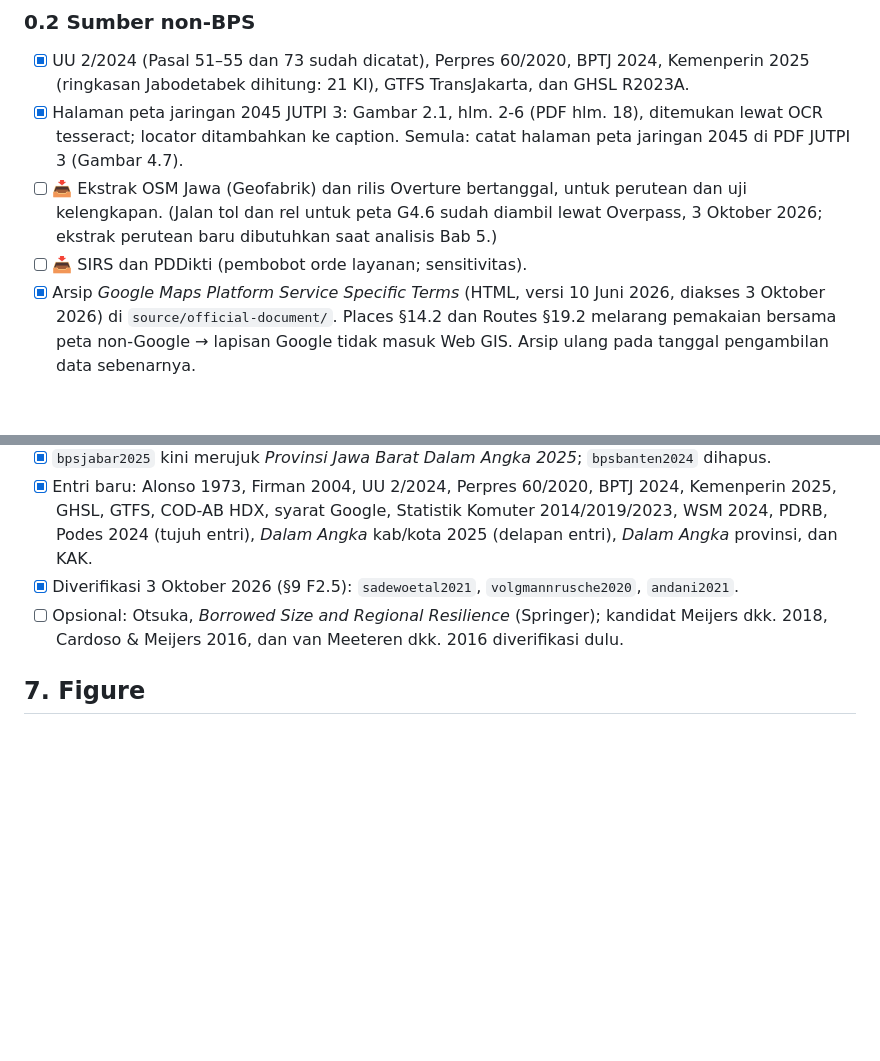
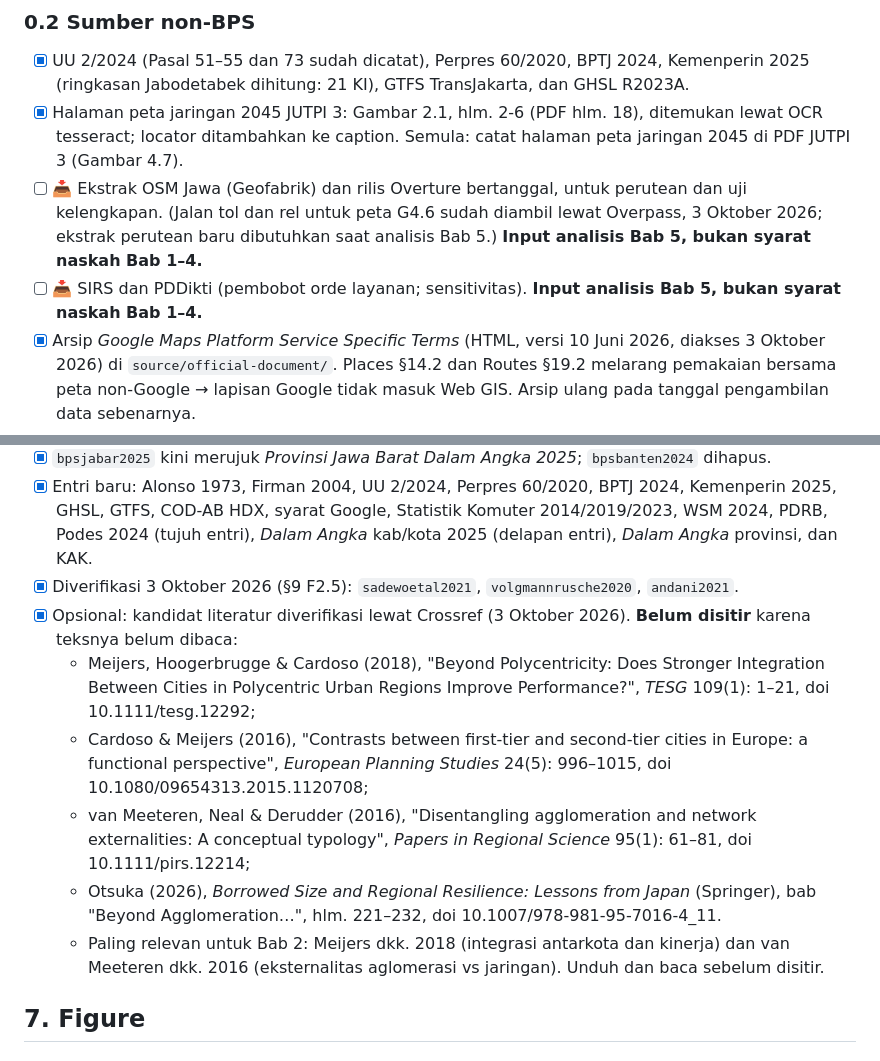
Before and after one commit to mahastri-sita/zettelkasten, a Markdown page: output/naskah/todo_revisi_bab_1_4.md, 2 parts joined by grey strips. Rendered like a GitHub page; blank space fills up the shorter version.

Commit message:
docs(naskah): record verified optional literature candidates
Co-Authored-By: Claude Opus 5.5 (1M context) <noreply@anthropic.com>

```diff
--- a/output/naskah/todo_revisi_bab_1_4.md
+++ b/output/naskah/todo_revisi_bab_1_4.md
@@ -60,8 +60,8 @@ Penanda: 📥 = butuh berkas yang belum diunduh; ❓ = butuh keputusan pengguna;
 
 - [x] UU 2/2024 (Pasal 51–55 dan 73 sudah dicatat), Perpres 60/2020, BPTJ 2024, Kemenperin 2025 (ringkasan Jabodetabek dihitung: 21 KI), GTFS TransJakarta, dan GHSL R2023A.
 - [x] Halaman peta jaringan 2045 JUTPI 3: Gambar 2.1, hlm. 2-6 (PDF hlm. 18), ditemukan lewat OCR tesseract; locator ditambahkan ke caption. Semula: catat halaman peta jaringan 2045 di PDF JUTPI 3 (Gambar 4.7).
-- [ ] 📥 Ekstrak OSM Jawa (Geofabrik) dan rilis Overture bertanggal, untuk perutean dan uji kelengkapan. (Jalan tol dan rel untuk peta G4.6 sudah diambil lewat Overpass, 3 Oktober 2026; ekstrak perutean baru dibutuhkan saat analisis Bab 5.)
-- [ ] 📥 SIRS dan PDDikti (pembobot orde layanan; sensitivitas).
+- [ ] 📥 Ekstrak OSM Jawa (Geofabrik) dan rilis Overture bertanggal, untuk perutean dan uji kelengkapan. (Jalan tol dan rel untuk peta G4.6 sudah diambil lewat Overpass, 3 Oktober 2026; ekstrak perutean baru dibutuhkan saat analisis Bab 5.) **Input analisis Bab 5, bukan syarat naskah Bab 1–4.**
+- [ ] 📥 SIRS dan PDDikti (pembobot orde layanan; sensitivitas). **Input analisis Bab 5, bukan syarat naskah Bab 1–4.**
 - [x] Arsip *Google Maps Platform Service Specific Terms* (HTML, versi 10 Juni 2026, diakses 3 Oktober 2026) di `source/official-document/`. Places §14.2 dan Routes §19.2 melarang pemakaian bersama peta non-Google → lapisan Google tidak masuk Web GIS. Arsip ulang pada tanggal pengambilan data sebenarnya.
 
 ### 0.3 Verifikasi (selesai 2 Oktober 2026; rincian di evaluasi §15.1)
@@ -148,7 +148,12 @@ Penanda: 📥 = butuh berkas yang belum diunduh; ❓ = butuh keputusan pengguna;
 - [x] `bpsjabar2025` kini merujuk *Provinsi Jawa Barat Dalam Angka 2025*; `bpsbanten2024` dihapus.
 - [x] Entri baru: Alonso 1973, Firman 2004, UU 2/2024, Perpres 60/2020, BPTJ 2024, Kemenperin 2025, GHSL, GTFS, COD-AB HDX, syarat Google, Statistik Komuter 2014/2019/2023, WSM 2024, PDRB, Podes 2024 (tujuh entri), *Dalam Angka* kab/kota 2025 (delapan entri), *Dalam Angka* provinsi, dan KAK.
 - [x] Diverifikasi 3 Oktober 2026 (§9 F2.5): `sadewoetal2021`, `volgmannrusche2020`, `andani2021`.
-- [ ] Opsional: Otsuka, *Borrowed Size and Regional Resilience* (Springer); kandidat Meijers dkk. 2018, Cardoso & Meijers 2016, dan van Meeteren dkk. 2016 diverifikasi dulu.
+- [x] Opsional: kandidat literatur diverifikasi lewat Crossref (3 Oktober 2026). **Belum disitir** karena teksnya belum dibaca:
+  - Meijers, Hoogerbrugge & Cardoso (2018), "Beyond Polycentricity: Does Stronger Integration Between Cities in Polycentric Urban Regions Improve Performance?", *TESG* 109(1): 1–21, doi 10.1111/tesg.12292;
+  - Cardoso & Meijers (2016), "Contrasts between first-tier and second-tier cities in Europe: a functional perspective", *European Planning Studies* 24(5): 996–1015, doi 10.1080/09654313.2015.1120708;
+  - van Meeteren, Neal & Derudder (2016), "Disentangling agglomeration and network externalities: A conceptual typology", *Papers in Regional Science* 95(1): 61–81, doi 10.1111/pirs.12214;
+  - Otsuka (2026), *Borrowed Size and Regional Resilience: Lessons from Japan* (Springer), bab "Beyond Agglomeration…", hlm. 221–232, doi 10.1007/978-981-95-7016-4_11.
+  - Paling relevan untuk Bab 2: Meijers dkk. 2018 (integrasi antarkota dan kinerja) dan van Meeteren dkk. 2016 (eksternalitas aglomerasi vs jaringan). Unduh dan baca sebelum disitir.
 
 ## 7. Figure
 
```
